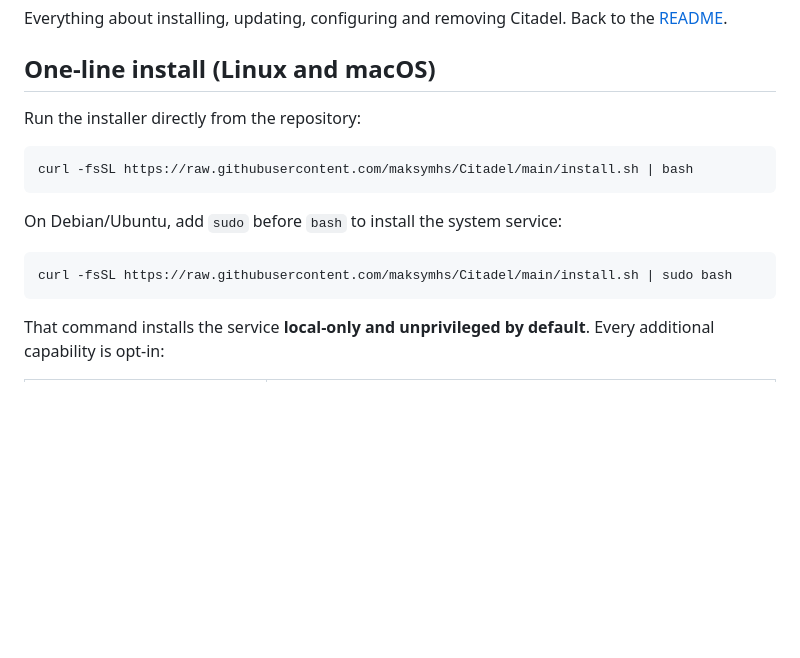
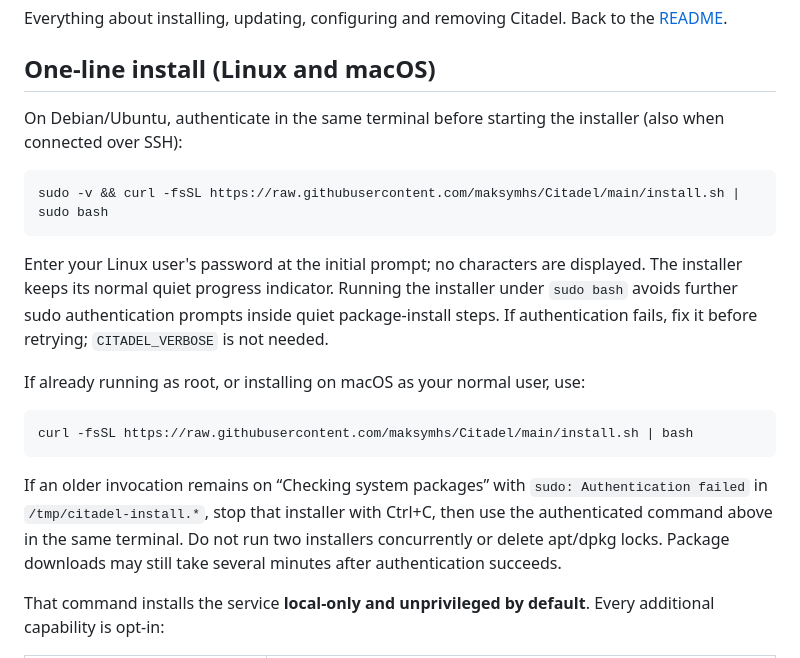
Before and after one commit to maksymhs/Citadel, a Markdown page: docs/installation.md, the part around the change. Drawn GitHub-style; blank space fills up the shorter version.

````diff
--- a/docs/installation.md
+++ b/docs/installation.md
@@ -4,17 +4,21 @@ Everything about installing, updating, configuring and removing Citadel. Back to
 
 ## One-line install (Linux and macOS)
 
-Run the installer directly from the repository:
+On Debian/Ubuntu, authenticate in the same terminal before starting the installer (also when connected over SSH):
+
+```bash
+sudo -v && curl -fsSL https://raw.githubusercontent.com/maksymhs/Citadel/main/install.sh | sudo bash
+```
+
+Enter your Linux user's password at the initial prompt; no characters are displayed. The installer keeps its normal quiet progress indicator. Running the installer under `sudo bash` avoids further sudo authentication prompts inside quiet package-install steps. If authentication fails, fix it before retrying; `CITADEL_VERBOSE` is not needed.
+
+If already running as root, or installing on macOS as your normal user, use:
 
 ```bash
 curl -fsSL https://raw.githubusercontent.com/maksymhs/Citadel/main/install.sh | bash
 ```
 
-On Debian/Ubuntu, add `sudo` before `bash` to install the system service:
-
-```bash
-curl -fsSL https://raw.githubusercontent.com/maksymhs/Citadel/main/install.sh | sudo bash
-```
+If an older invocation remains on “Checking system packages” with `sudo: Authentication failed` in `/tmp/citadel-install.*`, stop that installer with Ctrl+C, then use the authenticated command above in the same terminal. Do not run two installers concurrently or delete apt/dpkg locks. Package downloads may still take several minutes after authentication succeeds.
 
 That command installs the service **local-only and unprivileged by default**. Every additional capability is opt-in:
 
````
Also changed, not shown: README.md (+10 -2 lines), docs/engineering-execution-state.md (+5 -0 lines).
